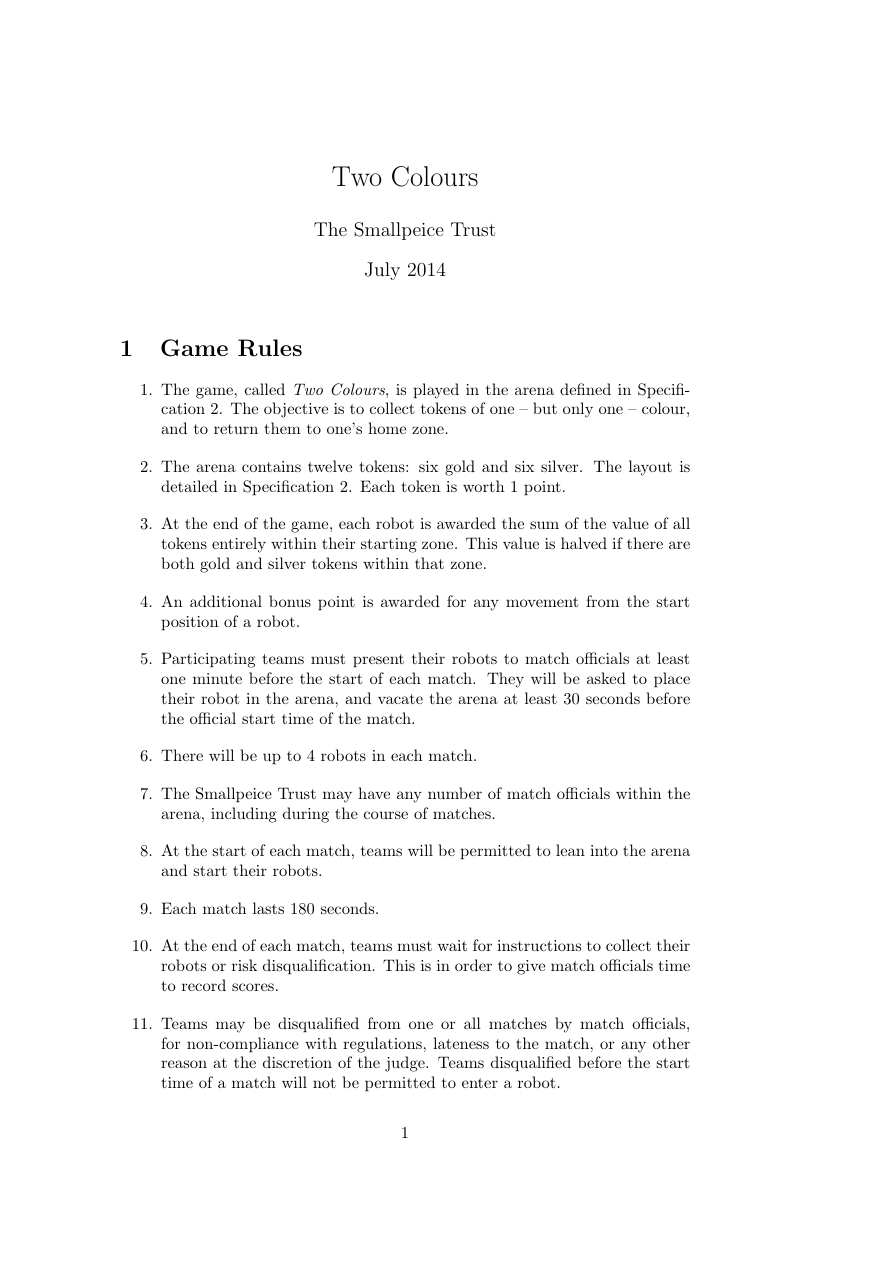
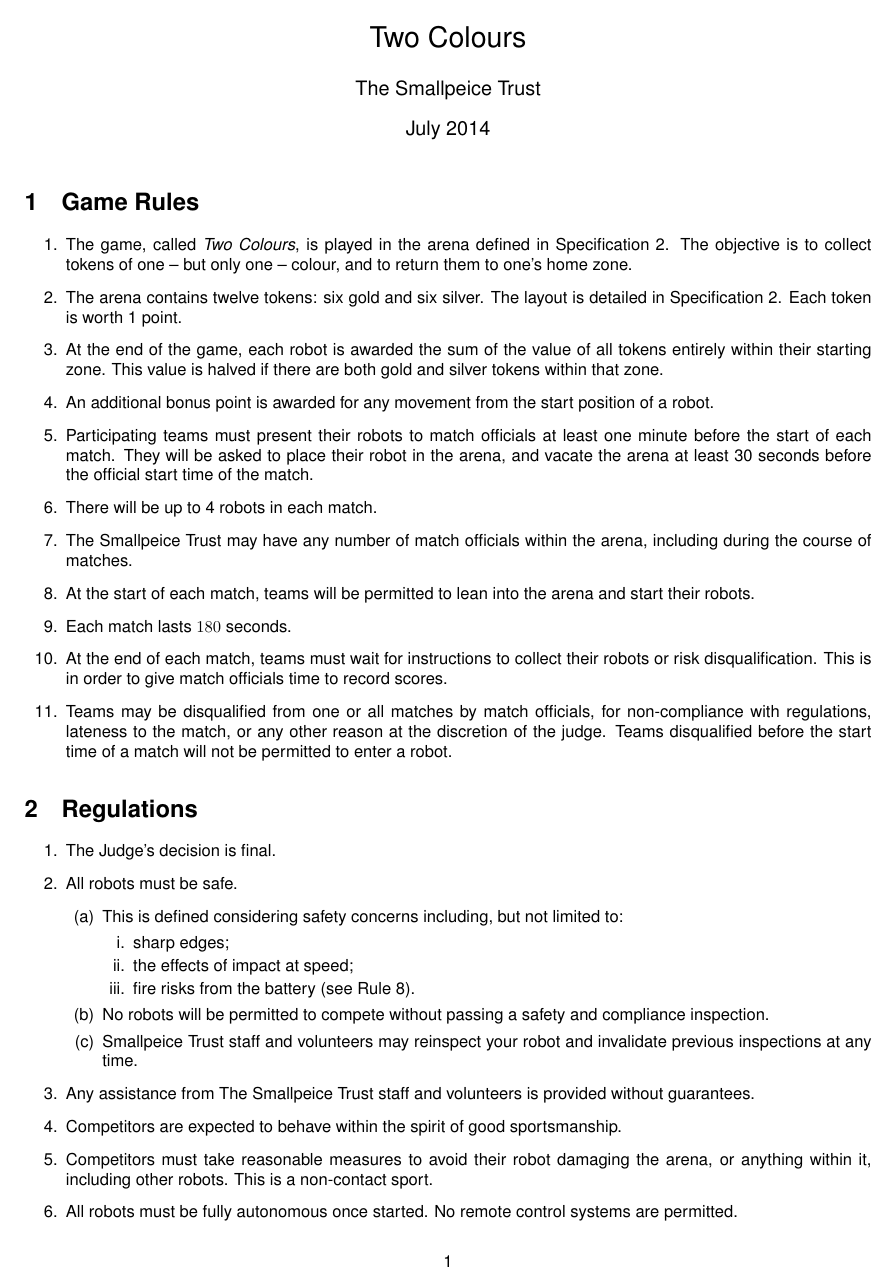
Before and after one commit to sourcebots/smallpeice-rules, a LaTeX document (rules.tex): page 1 of 3 before the commit and page 1 of 2 after it. Compiled offline with pdfLaTeX.

Commit message:
Format the document nicer

```diff
--- a/rules.tex
+++ b/rules.tex
@@ -3,6 +3,7 @@
 \usepackage{xspace}
 \usepackage{siunitx}
 \usepackage{booktabs}
+\usepackage[margin=1.5cm]{geometry}
 
 \newcommand{\org}{The Smallpeice Trust\xspace}
 \newcommand{\staff}{Smallpeice Trust staff and volunteers\xspace}
@@ -11,6 +12,9 @@
 \title{\gamename}
 \author{\org}
 \date{July 2014}
+
+\usepackage{helvet}
+\renewcommand{\familydefault}{\sfdefault}
 
 \usepackage[pdftex,hidelinks]{hyperref}
 
```
